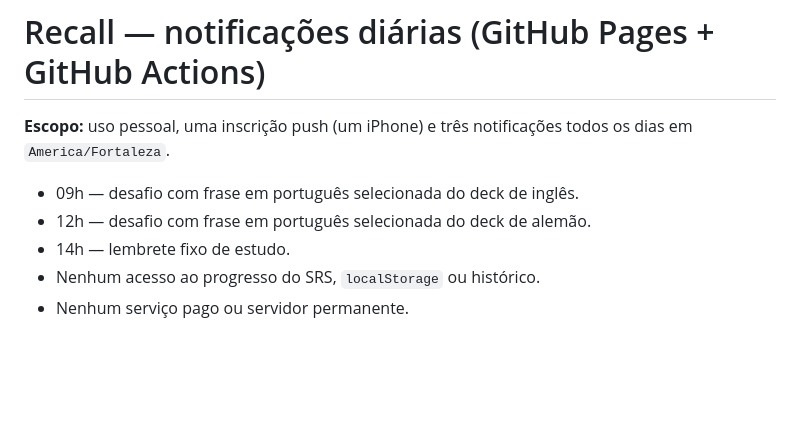
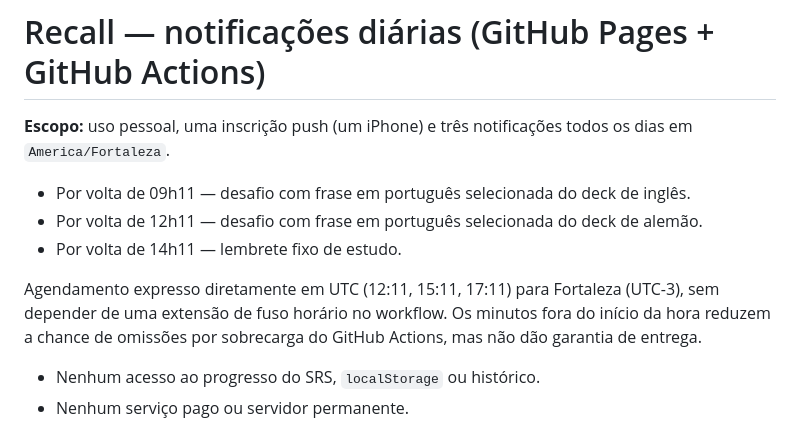
Before and after one commit to AbimaelBrilhante/english-recall, a Markdown page: docs/recall-push-setup.md, the part around the change. Drawn GitHub-style; blank space fills up the shorter version.

Commit message:
Align Recall scheduled push delivery with resilient UTC cron

```diff
--- a/docs/recall-push-setup.md
+++ b/docs/recall-push-setup.md
@@ -2,9 +2,11 @@
 
 **Escopo:** uso pessoal, uma inscrição push (um iPhone) e três notificações todos os dias em `America/Fortaleza`.
 
-- 09h — desafio com frase em português selecionada do deck de inglês.
-- 12h — desafio com frase em português selecionada do deck de alemão.
-- 14h — lembrete fixo de estudo.
+- Por volta de 09h11 — desafio com frase em português selecionada do deck de inglês.
+- Por volta de 12h11 — desafio com frase em português selecionada do deck de alemão.
+- Por volta de 14h11 — lembrete fixo de estudo.
+
+Agendamento expresso diretamente em UTC (12:11, 15:11, 17:11) para Fortaleza (UTC-3), sem depender de uma extensão de fuso horário no workflow. Os minutos fora do início da hora reduzem a chance de omissões por sobrecarga do GitHub Actions, mas não dão garantia de entrega.
 - Nenhum acesso ao progresso do SRS, `localStorage` ou histórico.
 - Nenhum serviço pago ou servidor permanente.
 
```
